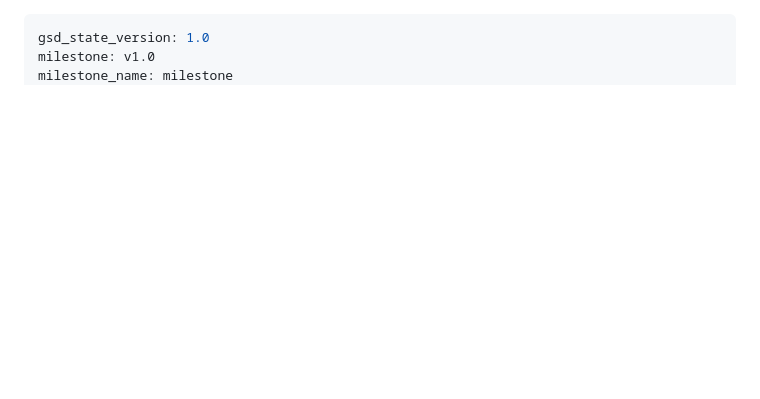
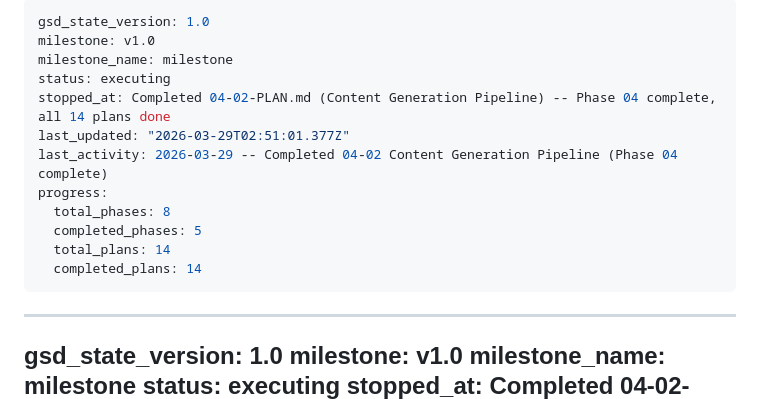
Before and after one commit to Whatsonyourmind/deckforge, a Markdown page: .planning/STATE.md, the part around the change. Drawn GitHub-style; blank space fills up the shorter version.

Commit message:
docs(phase-04): complete content generation pipeline

```diff
--- a/.planning/STATE.md
+++ b/.planning/STATE.md
@@ -1,3 +1,18 @@
+---
+gsd_state_version: 1.0
+milestone: v1.0
+milestone_name: milestone
+status: executing
+stopped_at: Completed 04-02-PLAN.md (Content Generation Pipeline) -- Phase 04 complete, all 14 plans done
+last_updated: "2026-03-29T02:51:01.377Z"
+last_activity: 2026-03-29 -- Completed 04-02 Content Generation Pipeline (Phase 04 complete)
+progress:
+  total_phases: 8
+  completed_phases: 5
+  total_plans: 14
+  completed_plans: 14
+---
+
 ---
 gsd_state_version: 1.0
 milestone: v1.0
```
Also changed, not shown: 1 other file.
